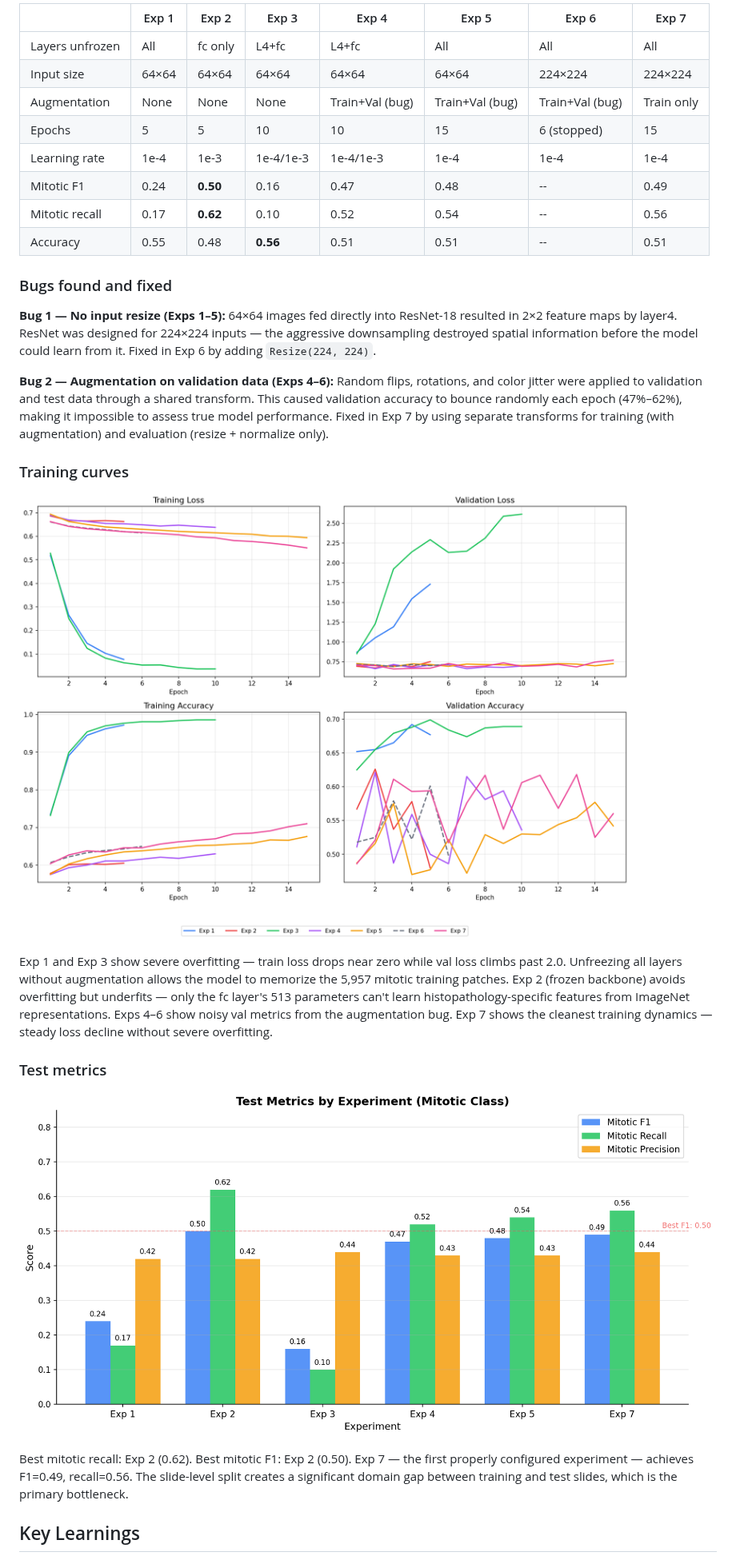
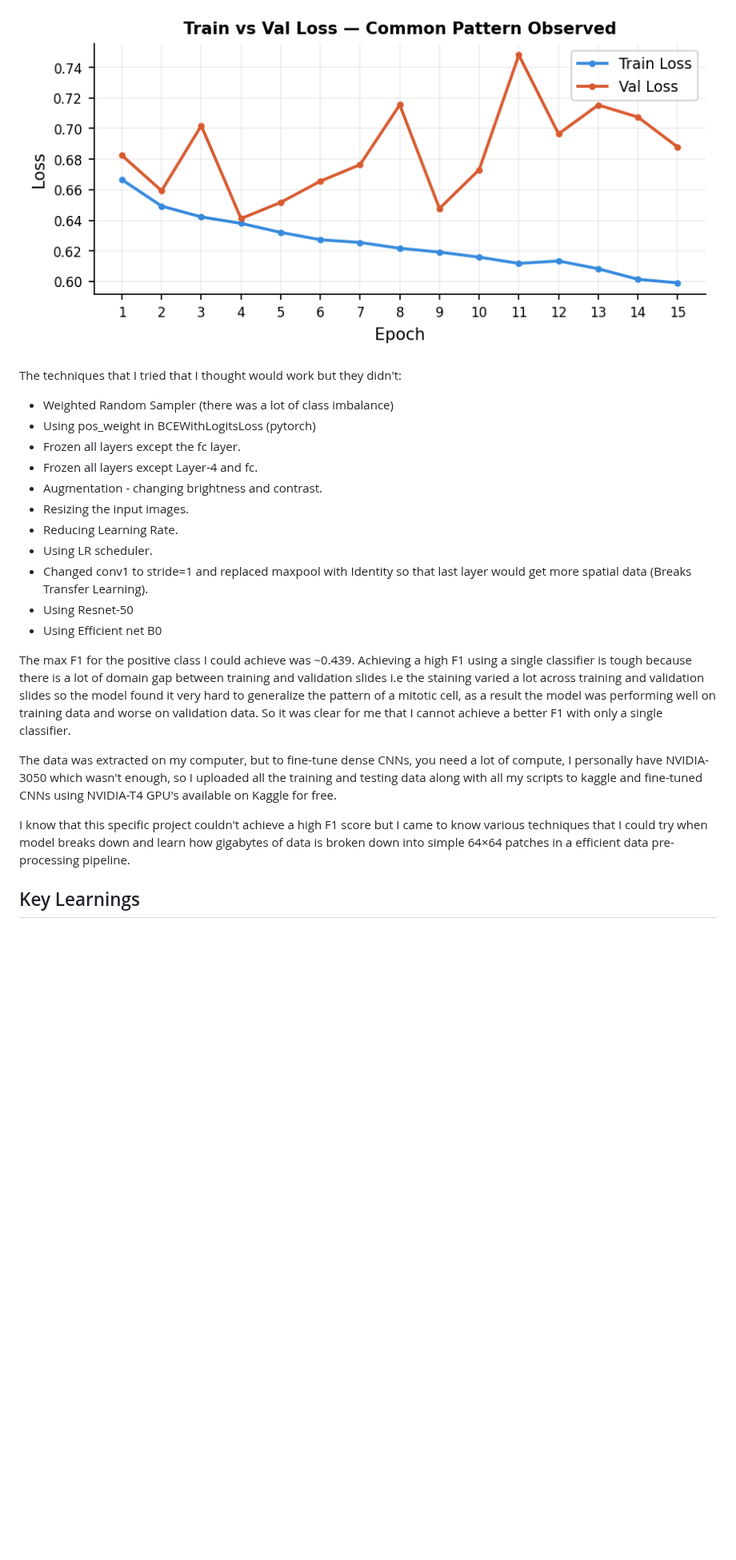
Before and after one commit to shanthan5589/mitosis-detector, a Markdown page: README.md, the part around one of its changes. Shown at 80% size. Drawn GitHub-style; pictures changed too: assets/loss_curve.png (added), assets/test_metrics.png (deleted), assets/training_curves.png (deleted); blank space fills up the shorter version.

```diff
--- a/README.md
+++ b/README.md
@@ -128,32 +223,26 @@ All experiments use ResNet-18 pretrained on ImageNet with the final `fc` layer r
 
-| | Exp 1 | Exp 2 | Exp 3 | Exp 4 | Exp 5 | Exp 6 | Exp 7 |
-|---|---|---|---|---|---|---|---|
-| Layers unfrozen | All | fc only | L4+fc | L4+fc | All | All | All |
-| Input size | 64×64 | 64×64 | 64×64 | 64×64 | 64×64 | 224×224 | 224×224 |
-| Augmentation | None | None | None | Train+Val (bug) | Train+Val (bug) | Train+Val (bug) | Train only |
-| Epochs | 5 | 5 | 10 | 10 | 15 | 6 (stopped) | 15 |
-| Learning rate | 1e-4 | 1e-3 | 1e-4/1e-3 | 1e-4/1e-3 | 1e-4 | 1e-4 | 1e-4 |
-| Mitotic F1 | 0.24 | **0.50** | 0.16 | 0.47 | 0.48 | -- | 0.49 |
-| Mitotic recall | 0.17 | **0.62** | 0.10 | 0.52 | 0.54 | -- | 0.56 |
-| Accuracy | 0.55 | 0.48 | **0.56** | 0.51 | 0.51 | -- | 0.51 |
+![Common Pattern Observed](assets/loss_curve.png)
 
-### Bugs found and fixed
+The techniques that I tried that I thought would work but they didn't:
+- Weighted Random Sampler (there was a lot of class imbalance)
+- Using pos_weight in BCEWithLogitsLoss (pytorch)
+- Frozen all layers except the fc layer.
+- Frozen all layers except Layer-4 and fc.
+- Augmentation - changing brightness and contrast.
+- Resizing the input images.
+- Reducing Learning Rate.
+- Using LR scheduler.
+- Changed conv1 to stride=1 and replaced maxpool with Identity so that last layer would get more spatial data (Breaks Transfer Learning).
+- Using Resnet-50
+- Using Efficient net B0
 
-**Bug 1 — No input resize (Exps 1–5):** 64×64 images fed directly into ResNet-18 resulted in 2×2 feature maps by layer4. ResNet was designed for 224×224 inputs — the aggressive downsampling destroyed spatial information before the model could learn from it. Fixed in Exp 6 by adding `Resize(224, 224)`.
+The max F1 for the positive class I could achieve was ~0.439.
+Achieving a high F1 using a single classifier is tough because there is a lot of domain gap between training and validation slides i.e the staining varied a lot across training and validation slides so the model found it very hard to generalize the pattern of a mitotic cell, as a result the model was performing well on training data and worse on validation data.
+So it was clear for me that I cannot achieve a better F1 with only a single classifier.
 
-**Bug 2 — Augmentation on validation data (Exps 4–6):** Random flips, rotations, and color jitter were applied to validation and test data through a shared transform. This caused validation accuracy to bounce randomly each epoch (47%–62%), making it impossible to assess true model performance. Fixed in Exp 7 by using separate transforms for training (with augmentation) and evaluation (resize + normalize only).
+The data was extracted on my computer, but to fine-tune dense CNNs, you need a lot of compute, I personally have NVIDIA-3050 which wasn't enough, so I uploaded all the training and testing data along with all my scripts to kaggle and fine-tuned CNNs using NVIDIA-T4 GPU's available on Kaggle for free.
 
-### Training curves
-
-![Training curves](assets/training_curves.png)
-
-Exp 1 and Exp 3 show severe overfitting — train loss drops near zero while val loss climbs past 2.0. Unfreezing all layers without augmentation allows the model to memorize the 5,957 mitotic training patches. Exp 2 (frozen backbone) avoids overfitting but underfits — only the fc layer's 513 parameters can't learn histopathology-specific features from ImageNet representations. Exps 4–6 show noisy val metrics from the augmentation bug. Exp 7 shows the cleanest training dynamics — steady loss decline without severe overfitting.
-
-### Test metrics
-
-![Test metrics](assets/test_metrics.png)
-
-Best mitotic recall: Exp 2 (0.62). Best mitotic F1: Exp 2 (0.50). Exp 7 — the first properly configured experiment — achieves F1=0.49, recall=0.56. The slide-level split creates a significant domain gap between training and test slides, which is the primary bottleneck.
+I know that this specific project couldn't achieve a high F1 score but I came to know various techniques that I could try when model breaks down and learn how gigabytes of data is broken down into simple 64×64 patches in a efficient data pre-processing pipeline.
 
 ## Key Learnings
 
```
Also changed, not shown: other parts of README.md (+159 -70 lines), assets/experiment_summary.png (deleted), 5 other files.
